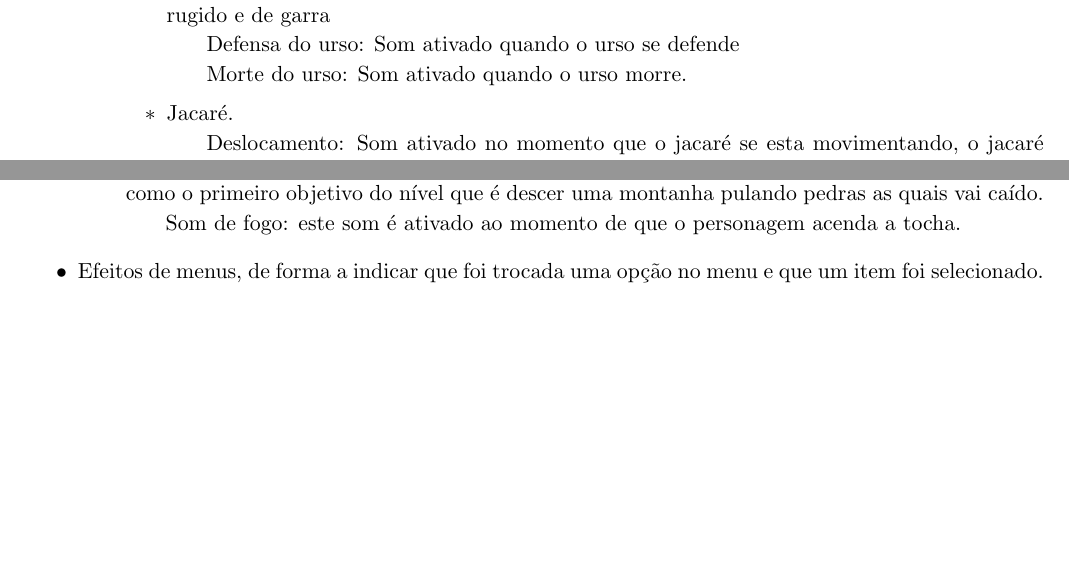
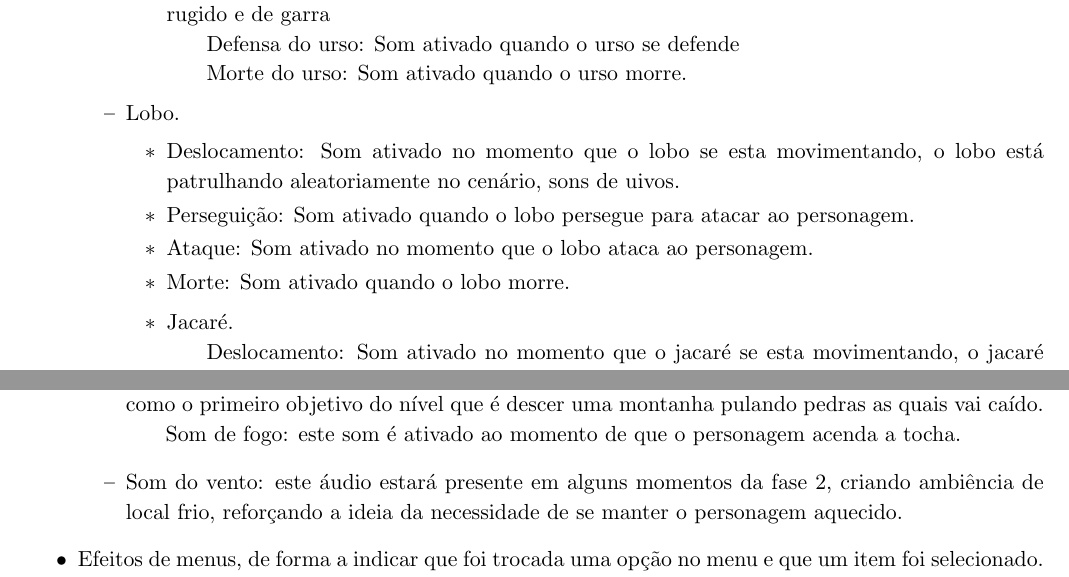
Before and after one commit to abelsiqueira/ia369-documentacao, a LaTeX document (gdd.tex, which reads musica.tex): two parts of pages 11 and 12 of 17 before the commit and two parts of pages 11 and 12 of 18 after it, joined at a grey line, cut so that both start at the same text, the shorter picture padded with empty space. Compiled offline with pdfLaTeX.

Commit message:
Abel foram acrescentadas algumas coisas da música.

```diff
--- a/musica.tex
+++ b/musica.tex
@@ -163,6 +164,15 @@ o urso está patrulhando aleatoriamente no cenário.
 sons de rugido e de garra
 \subitem Defensa do urso: Som ativado quando o urso se defende
 \subitem Morte do urso: Som ativado quando o urso morre.
+\end{itemize}
+
+\item Lobo.
+\begin{itemize}
+\item Deslocamento: Som ativado no momento que o lobo se esta movimentando,
+o lobo está patrulhando aleatoriamente no cenário, sons de uivos.
+\item Perseguição: Som ativado quando o lobo persegue para atacar ao personagem.
+\item Ataque: Som ativado no momento que o lobo ataca ao personagem.
+\item Morte: Som ativado quando o lobo morre.
 \end{itemize}
 
 \begin{itemize}
@@ -230,6 +240,9 @@ começa a trilha da primeira fase é se encontra como o primeiro objetivo do
 nível que é descer uma montanha pulando pedras as quais vai caído.
 \subitem Som de fogo: este som  é ativado ao momento de que o personagem
 acenda a tocha.
+\item Som do vento: este áudio estará presente em alguns momentos da fase 2,
+criando ambiência de local frio, reforçando a ideia da necessidade de se
+manter o personagem aquecido.
 \end{itemize}
 
 \item Efeitos de menus, de forma a indicar que foi trocada uma opção no
```
Also changed, not shown: musica.tex (3 more changed lines).
